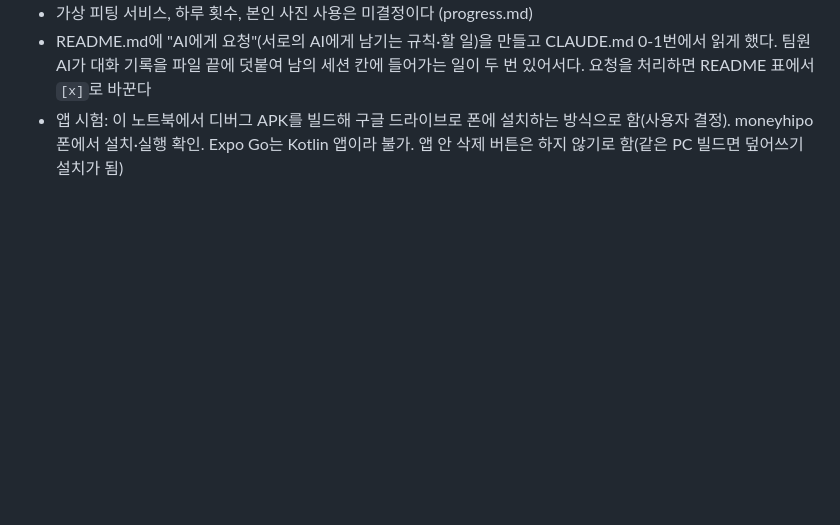
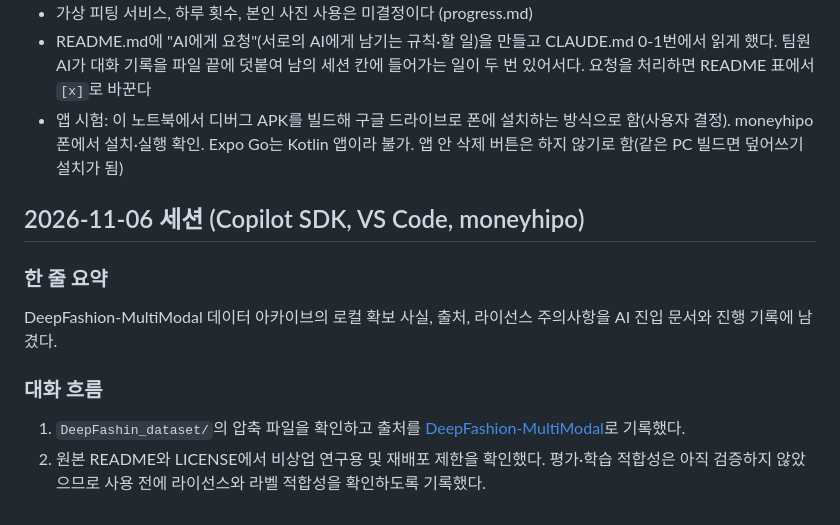
Before and after one commit to AIServiceDevelopment2teampl/No_bulidname, a Markdown page: docs/conversation-log.md, the part around the change. Rendered like a GitHub page; blank space fills up the shorter version.

Commit message:
Document local DeepFashion dataset
Record its source and license restrictions in project guidance and logs.

Co-authored-by: Copilot <223556219+Copilot@users.noreply.github.com>

```diff
--- a/docs/conversation-log.md
+++ b/docs/conversation-log.md
@@ -247,3 +247,12 @@ Android Studio를 설치하고 안드로이드 프로젝트 뼈대를 `sandbox/m
 - 가상 피팅 서비스, 하루 횟수, 본인 사진 사용은 미결정이다 (progress.md)
 - README.md에 "AI에게 요청"(서로의 AI에게 남기는 규칙·할 일)을 만들고 CLAUDE.md 0-1번에서 읽게 했다. 팀원 AI가 대화 기록을 파일 끝에 덧붙여 남의 세션 칸에 들어가는 일이 두 번 있어서다. 요청을 처리하면 README 표에서 `[x]`로 바꾼다
 - 앱 시험: 이 노트북에서 디버그 APK를 빌드해 구글 드라이브로 폰에 설치하는 방식으로 함(사용자 결정). moneyhipo 폰에서 설치·실행 확인. Expo Go는 Kotlin 앱이라 불가. 앱 안 삭제 버튼은 하지 않기로 함(같은 PC 빌드면 덮어쓰기 설치가 됨)
+
+## 2026-11-06 세션 (Copilot SDK, VS Code, moneyhipo)
+
+### 한 줄 요약
+DeepFashion-MultiModal 데이터 아카이브의 로컬 확보 사실, 출처, 라이선스 주의사항을 AI 진입 문서와 진행 기록에 남겼다.
+
+### 대화 흐름
+1. `DeepFashin_dataset/`의 압축 파일을 확인하고 출처를 [DeepFashion-MultiModal](https://github.com/yumingj/DeepFashion-MultiModal)로 기록했다.
+2. 원본 README와 LICENSE에서 비상업 연구용 및 재배포 제한을 확인했다. 평가·학습 적합성은 아직 검증하지 않았으므로 사용 전에 라이선스와 라벨 적합성을 확인하도록 기록했다.
```
Also changed, not shown: CLAUDE.md (+5 -0 lines), docs/progress.md (+1 -0 lines).
